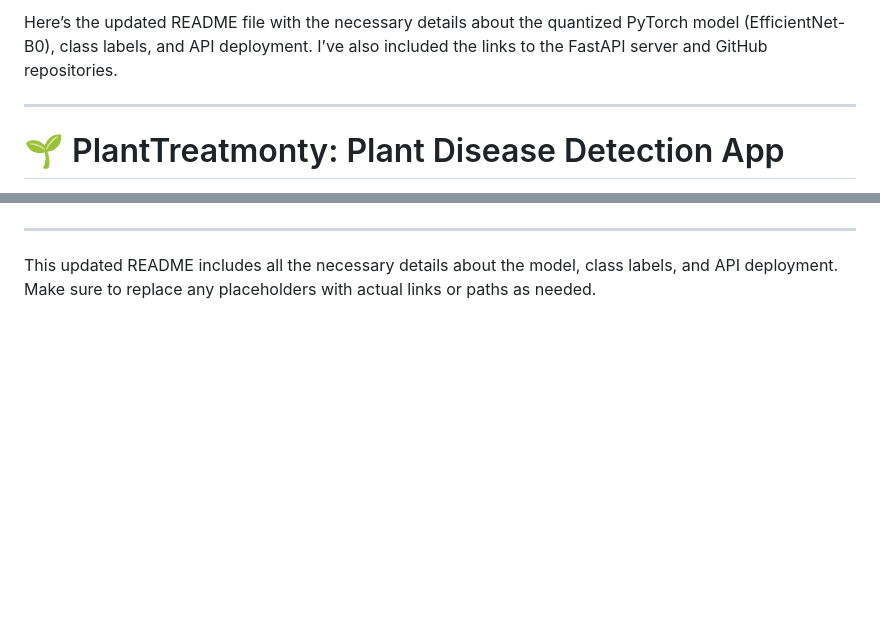
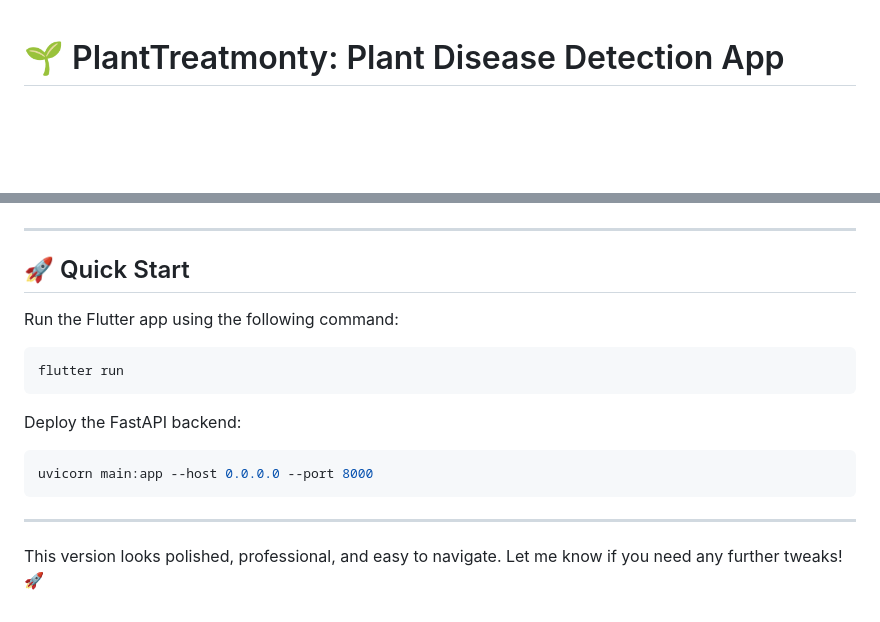
Before and after one commit to Salman-Farid/plantTreatmonty, a Markdown page: README.md, 2 parts joined by grey strips. Drawn GitHub-style; blank space fills up the shorter version.

````diff
--- a/README.md
+++ b/README.md
@@ -1,7 +1,3 @@
-Here’s the updated README file with the necessary details about the quantized PyTorch model (EfficientNet-B0), class labels, and API deployment. I’ve also included the links to the FastAPI server and GitHub repositories.
-
----
-
 # 🌱 PlantTreatmonty: Plant Disease Detection App
 
 PlantTreatmonty is a Flutter-based mobile application designed to help users identify plant diseases, gain plant care insights, and access a library of common plant diseases. Powered by a **quantized PyTorch model (EfficientNet-B0)**, this app provides fast and accurate plant disease detection without relying on server-based predictions. Additional features include user authentication via Firebase, a plant care tips section, and an extensive disease library for users to explore.
@@ -152,4 +154,18 @@ This project is licensed under the MIT License - see the [LICENSE](LICENSE) file
 
 ---
 
-This updated README includes all the necessary details about the model, class labels, and API deployment. Make sure to replace any placeholders with actual links or paths as needed.
+## 🚀 Quick Start
+
+Run the Flutter app using the following command:
+```bash
+flutter run
+```
+
+Deploy the FastAPI backend:
+```bash
+uvicorn main:app --host 0.0.0.0 --port 8000
+```
+
+---
+
+This version looks polished, professional, and easy to navigate. Let me know if you need any further tweaks! 🚀
````
Also changed, not shown: other parts of README.md (+44 -38 lines).
